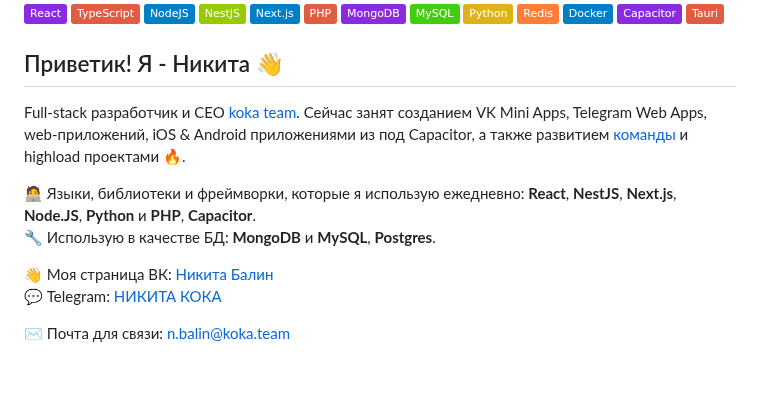
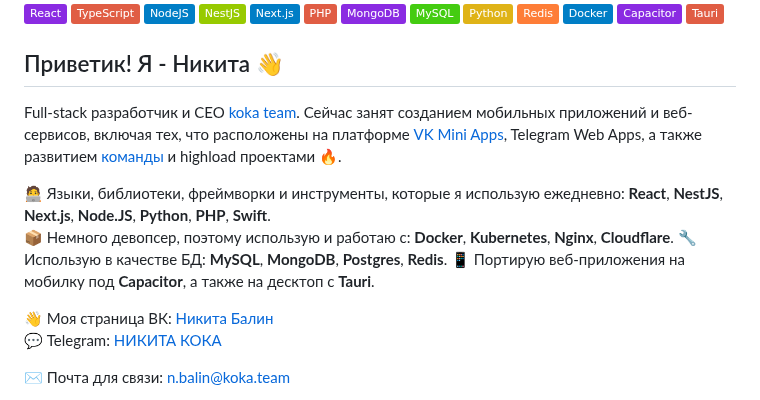
Before and after one commit to LukasAndreano/lukasandreano, a Markdown page: README.md, the part around the change. GitHub-like rendering; badges without logos; blank space fills up the shorter version.

```diff
--- a/README.md
+++ b/README.md
@@ -13,10 +13,12 @@
 ![tauri](https://img.shields.io/badge/-Tauri-red)
 
 ## Приветик! Я - Никита 👋
-Full-stack разработчик и СЕО [koka team](https://vk.com/kokateam). Сейчас занят созданием VK Mini Apps, Telegram Web Apps, web-приложений, iOS & Android приложениями из под Capacitor, а также развитием [команды](https://vk.com/kokateam) и highload проектами 🔥.
+Full-stack разработчик и СЕО [koka team](https://vk.com/kokateam). Сейчас занят созданием мобильных приложений и веб-сервисов, включая тех, что расположены на платформе [VK Mini Apps](https://vk.com/services), Telegram Web Apps, а также развитием [команды](https://vk.com/kokateam) и highload проектами 🔥.
 
-🧑‍💻 Языки, библиотеки и фреймворки, которые я использую ежедневно: **React**, **NestJS**, **Next.js**, **Node.JS**, **Python** и **PHP**, **Capacitor**.
-🔧 Использую в качестве БД: **MongoDB** и **MySQL**, **Postgres**.
+🧑‍💻 Языки, библиотеки, фреймворки и инструменты, которые я использую ежедневно: **React**, **NestJS**, **Next.js**, **Node.JS**, **Python**, **PHP**, **Swift**.
+📦 Немного девопсер, поэтому использую и работаю с: **Docker**, **Kubernetes**, **Nginx**, **Cloudflare**.
+🔧 Использую в качестве БД: **MySQL**, **MongoDB**, **Postgres**, **Redis**.
+📱 Портирую веб-приложения на мобилку под **Capacitor**, а также на десктоп с **Tauri**.
 
 👋 Моя страница ВК: [Никита Балин](https://vk.com/this.state.developer)
 💬 Telegram: [НИКИТА КОКА](https://t.me/lukasandreano)
```
